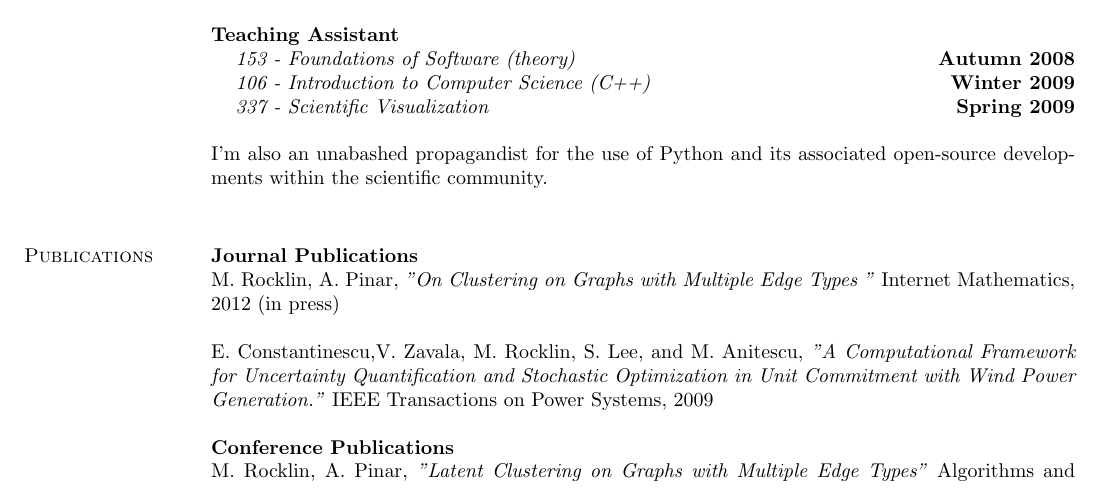
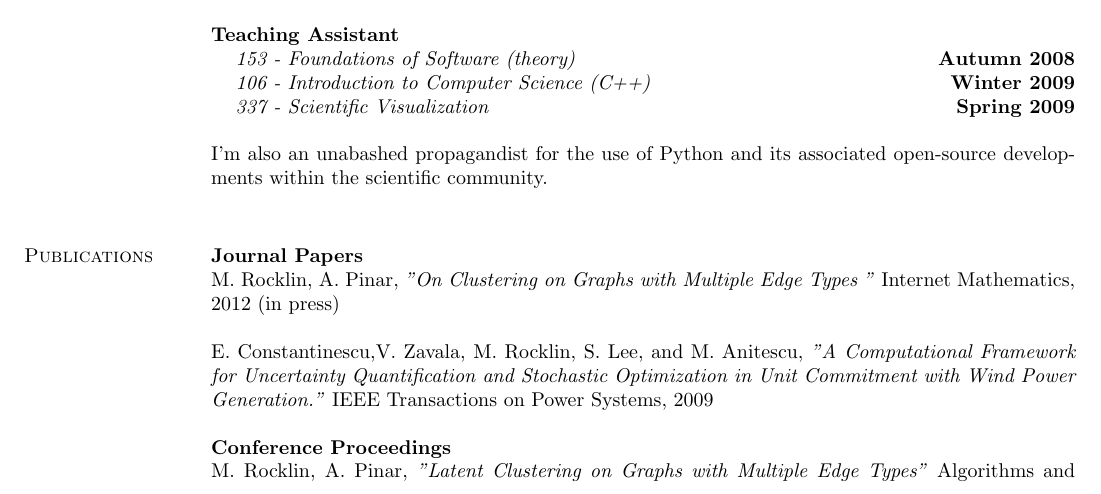
Before and after one commit to mrocklin/cv, a LaTeX CV (mrocklin-cv.tex): part of page 1 of 2, cut so that both start at the same text. Compiled offline with pdfLaTeX.

Commit message:
git-svn-id: https://phoenixforge.cs.uchicago.edu/svn/mrocklin/workspace/CV@55 57f84c2c-4e0e-45c4-a345-e60529541cfd

```diff
--- a/mrocklin-cv.tex
+++ b/mrocklin-cv.tex
@@ -96,14 +96,14 @@ I'm also an unabashed propagandist for the use of Python and its associated open
 %========= PUBLICATIONS ==========
 \section{\sc Publications}
 
-{\bf Journal Publications}\\
+{\bf Journal Papers}\\
 M. Rocklin, A. Pinar, \textit{"On Clustering on Graphs with Multiple Edge Types
 "} Internet Mathematics, 2012 (in press)
 
 E. Constantinescu,V. Zavala, M. Rocklin, S. Lee, and M. Anitescu, \textit{"A Computational Framework for Uncertainty Quantification and Stochastic Optimization in Unit Commitment with Wind Power Generation."} IEEE Transactions on Power Systems, 2009
 
 
-{\bf Conference Publications}\\
+{\bf Conference Proceedings}\\
 M. Rocklin, A. Pinar, \textit{"Latent Clustering on Graphs with Multiple Edge Types"} Algorithms and Models for the Web-Graph, 2011
 
 M. Rocklin, A. Pinar, \textit{"Computing an Aggregate Edge-Weight Function for Clustering Graphs with Multiple Edge Types."} Algorithms and Models for the Web-Graph, 2010
```
